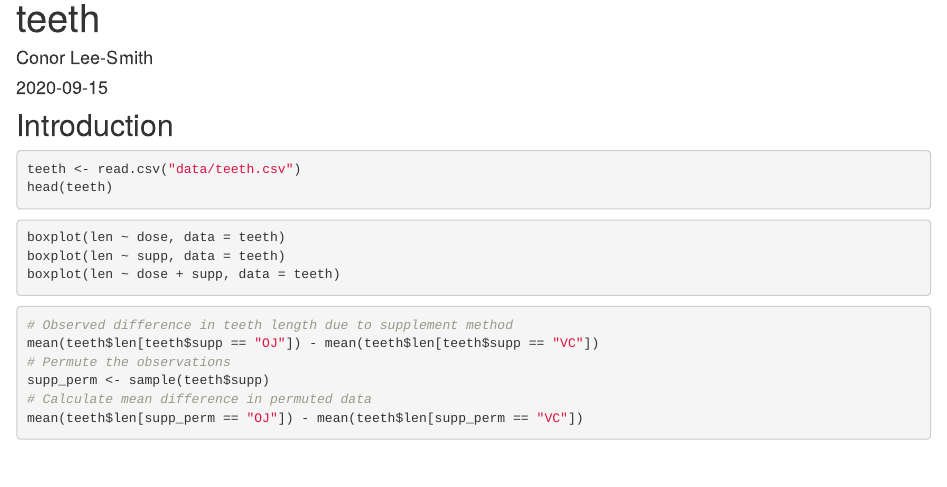
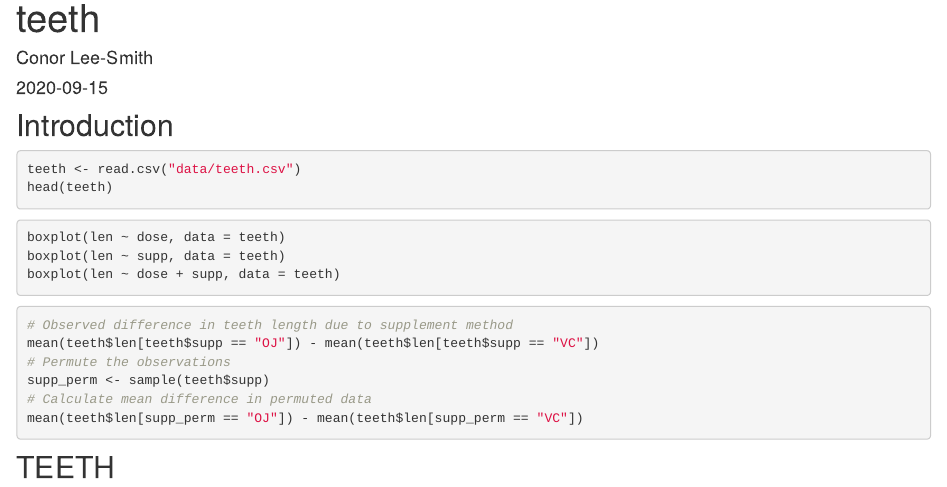
Before and after one commit to cfleesmith/cfl_workflowr_project, an R Markdown document (analysis/teeth.rmd): the page in a window 1100 px wide, from 90 px down. Rendered offline with R 4.5, knitr and Pandoc, with nearby package versions; the code chunks are not run, so their results and figures are left out; drawn as R Markdown's standard HTML page in place of the format the file asks for.

````diff
--- a/analysis/teeth.rmd
+++ b/analysis/teeth.rmd
@@ -28,3 +28,5 @@
 # Calculate mean difference in permuted data
 mean(teeth$len[supp_perm == "OJ"]) - mean(teeth$len[supp_perm == "VC"])
 ```
+
+## TEETH
````
